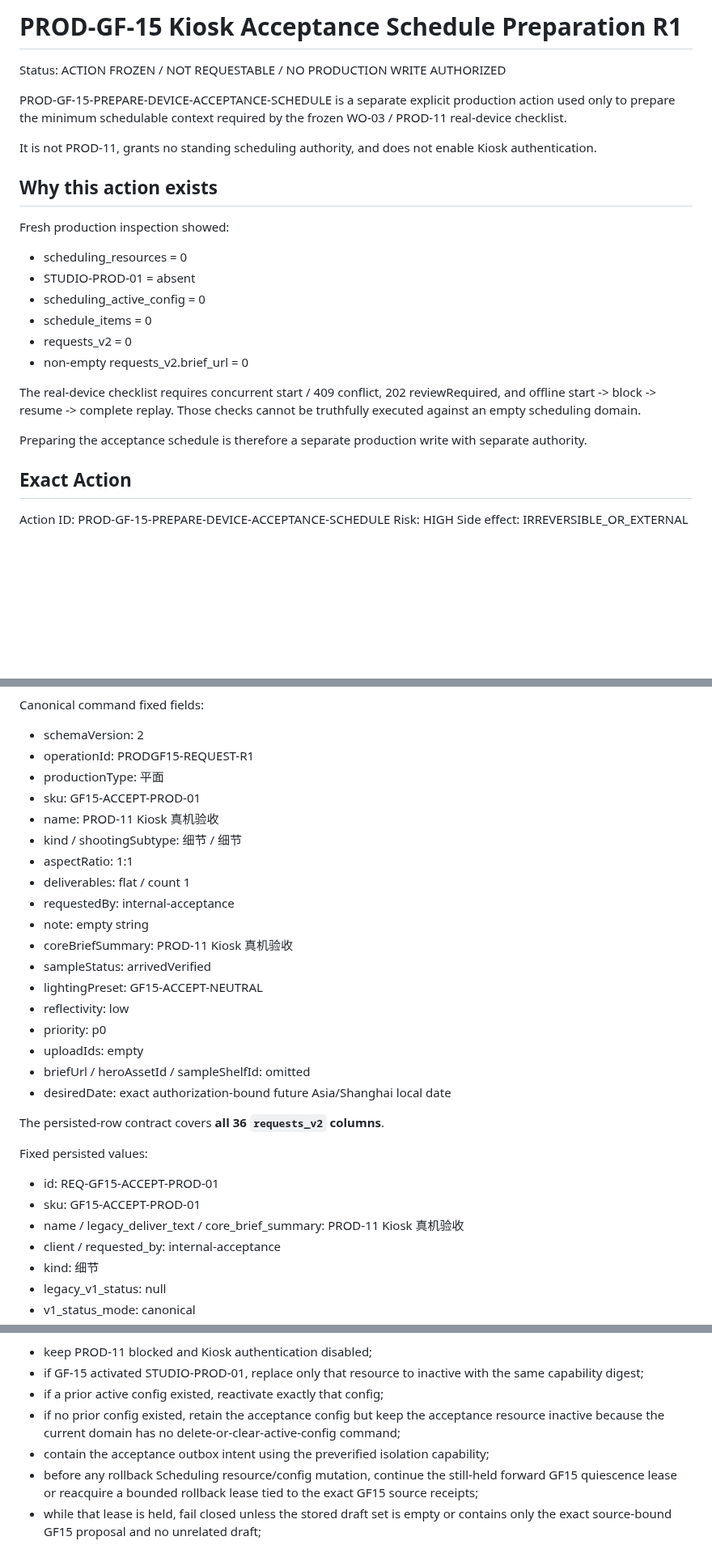
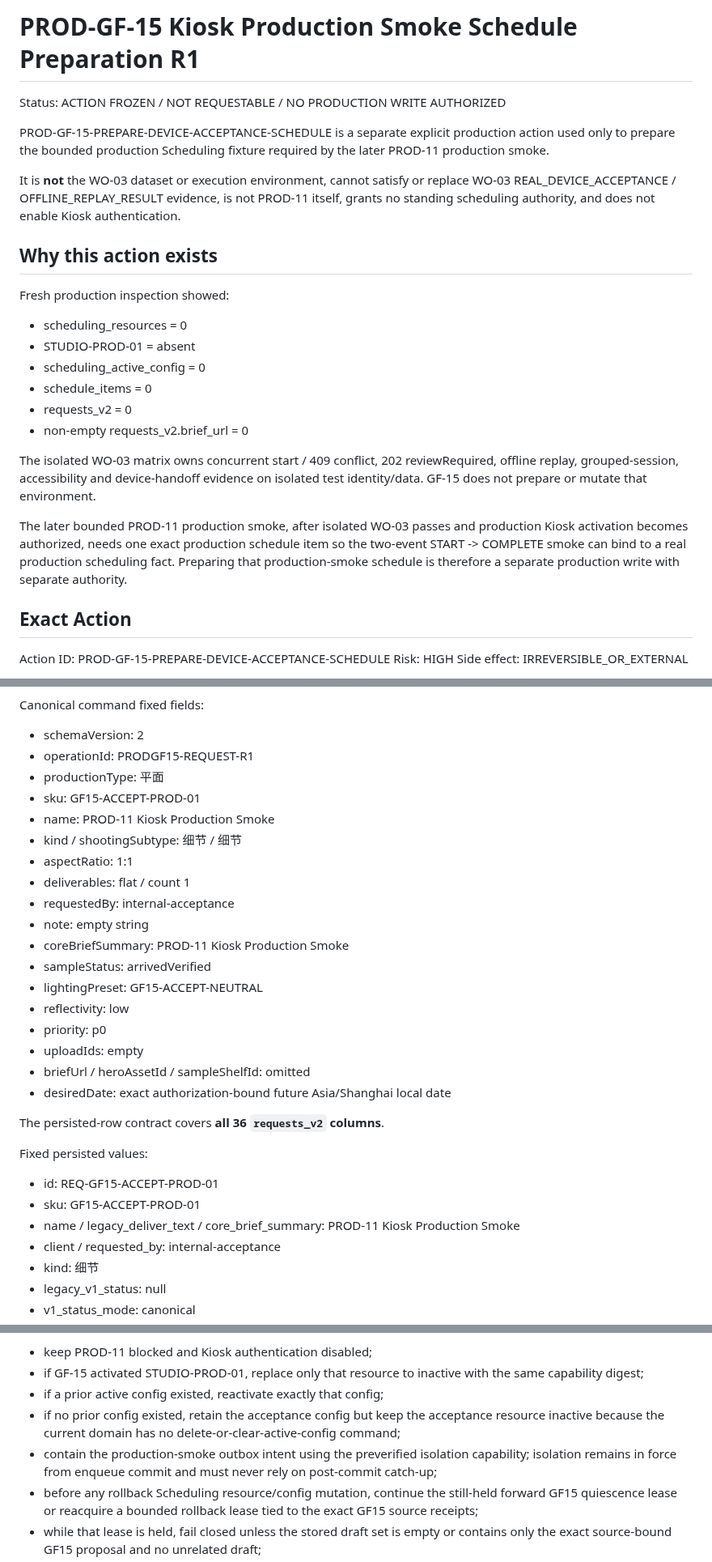
Before and after one commit to JENN2046/jenn-shooting-operations, a Markdown page: docs/acceptance/PROD-GF-15_KIOSK_ACCEPTANCE_SCHEDULE_PREP_R1.md, 3 parts joined by grey strips. Shown at 81% size. GitHub-like rendering; blank space fills up the shorter version.

Commit message:
PROD-GF-15: separate production smoke from WO-03

```diff
--- a/docs/acceptance/PROD-GF-15_KIOSK_ACCEPTANCE_SCHEDULE_PREP_R1.md
+++ b/docs/acceptance/PROD-GF-15_KIOSK_ACCEPTANCE_SCHEDULE_PREP_R1.md
@@ -1,10 +1,10 @@
-# PROD-GF-15 Kiosk Acceptance Schedule Preparation R1
+# PROD-GF-15 Kiosk Production Smoke Schedule Preparation R1
 
 Status: ACTION FROZEN / NOT REQUESTABLE / NO PRODUCTION WRITE AUTHORIZED
 
-PROD-GF-15-PREPARE-DEVICE-ACCEPTANCE-SCHEDULE is a separate explicit production action used only to prepare the minimum schedulable context required by the frozen WO-03 / PROD-11 real-device checklist.
+PROD-GF-15-PREPARE-DEVICE-ACCEPTANCE-SCHEDULE is a separate explicit production action used only to prepare the bounded production Scheduling fixture required by the later PROD-11 production smoke.
 
-It is not PROD-11, grants no standing scheduling authority, and does not enable Kiosk authentication.
+It is **not** the WO-03 dataset or execution environment, cannot satisfy or replace WO-03 REAL_DEVICE_ACCEPTANCE / OFFLINE_REPLAY_RESULT evidence, is not PROD-11 itself, grants no standing scheduling authority, and does not enable Kiosk authentication.
 
 ## Why this action exists
 
@@ -17,9 +17,9 @@ Fresh production inspection showed:
 - requests_v2 = 0
 - non-empty requests_v2.brief_url = 0
 
-The real-device checklist requires concurrent start / 409 conflict, 202 reviewRequired, and offline start -> block -> resume -> complete replay. Those checks cannot be truthfully executed against an empty scheduling domain.
+The isolated WO-03 matrix owns concurrent start / 409 conflict, 202 reviewRequired, offline replay, grouped-session, accessibility and device-handoff evidence on isolated test identity/data. GF-15 does not prepare or mutate that environment.
 
-Preparing the acceptance schedule is therefore a separate production write with separate authority.
+The later bounded PROD-11 production smoke, after isolated WO-03 passes and production Kiosk activation becomes authorized, needs one exact production schedule item so the two-event START -> COMPLETE smoke can bind to a real production scheduling fact. Preparing that production-smoke schedule is therefore a separate production write with separate authority.
 
 ## Exact Action
 
@@ -55,13 +55,13 @@ Canonical command fixed fields:
 - operationId: PRODGF15-REQUEST-R1
 - productionType: 平面
 - sku: GF15-ACCEPT-PROD-01
-- name: PROD-11 Kiosk 真机验收
+- name: PROD-11 Kiosk Production Smoke
 - kind / shootingSubtype: 细节 / 细节
 - aspectRatio: 1:1
 - deliverables: flat / count 1
 - requestedBy: internal-acceptance
 - note: empty string
-- coreBriefSummary: PROD-11 Kiosk 真机验收
+- coreBriefSummary: PROD-11 Kiosk Production Smoke
 - sampleStatus: arrivedVerified
 - lightingPreset: GF15-ACCEPT-NEUTRAL
 - reflectivity: low
@@ -76,7 +76,7 @@ Fixed persisted values:
 
 - id: REQ-GF15-ACCEPT-PROD-01
 - sku: GF15-ACCEPT-PROD-01
-- name / legacy_deliver_text / core_brief_summary: PROD-11 Kiosk 真机验收
+- name / legacy_deliver_text / core_brief_summary: PROD-11 Kiosk Production Smoke
 - client / requested_by: internal-acceptance
 - kind: 细节
 - legacy_v1_status: null
@@ -188,7 +189,7 @@ Rollback is containment, not deletion:
 - if GF-15 activated STUDIO-PROD-01, replace only that resource to inactive with the same capability digest;
 - if a prior active config existed, reactivate exactly that config;
 - if no prior config existed, retain the acceptance config but keep the acceptance resource inactive because the current domain has no delete-or-clear-active-config command;
-- contain the acceptance outbox intent using the preverified isolation capability;
+- contain the production-smoke outbox intent using the preverified isolation capability; isolation remains in force from enqueue commit and must never rely on post-commit catch-up;
 - before any rollback Scheduling resource/config mutation, continue the still-held forward GF15 quiescence lease or reacquire a bounded rollback lease tied to the exact GF15 source receipts;
 - while that lease is held, fail closed unless the stored draft set is empty or contains only the exact source-bound GF15 proposal and no unrelated draft;
 - only after that gate passes may rollback deactivate STUDIO-PROD-01 or reactivate the exact prior config; if lease acquisition or the draft gate fails, perform no Scheduling rollback mutation;
```
Also changed, not shown: other parts of docs/acceptance/PROD-GF-15_KIOSK_ACCEPTANCE_SCHEDULE_PREP_R1.md (+2 -1 lines).
